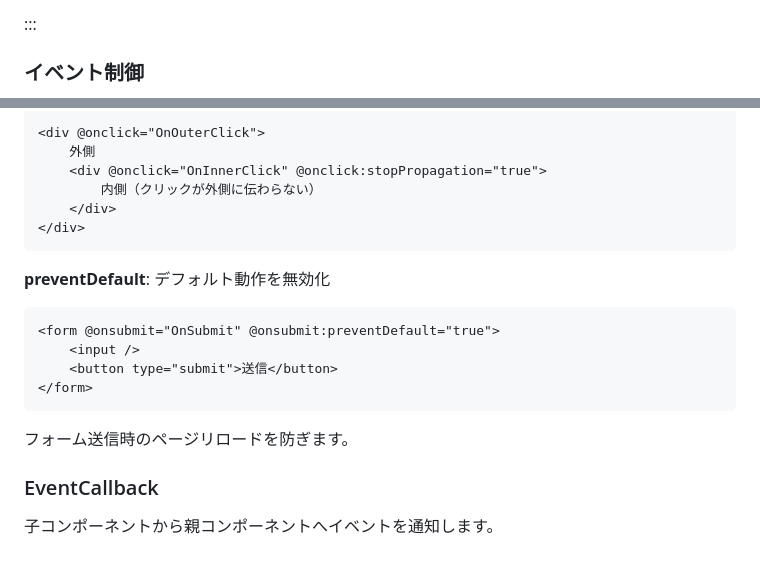
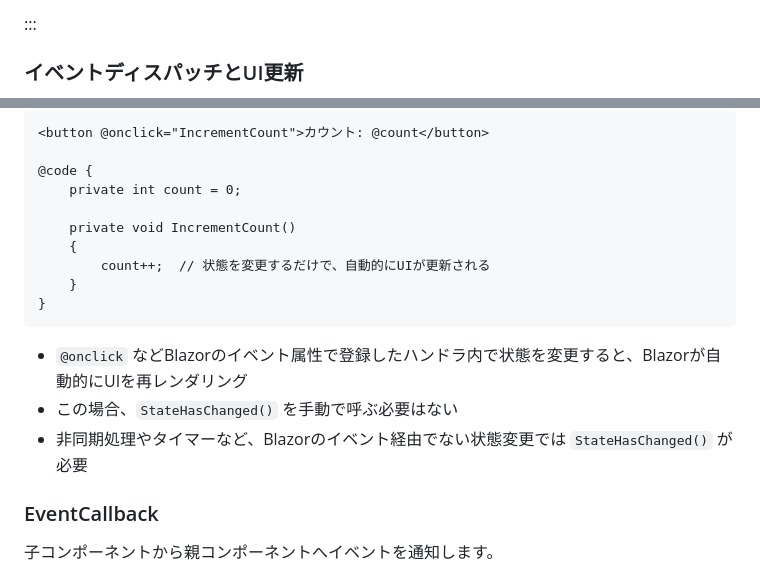
Before and after one commit to pixcelo/zenn-content, a Markdown page: articles/blazor-databinding.md, 2 parts joined by grey strips. Drawn GitHub-style.

Commit message:
feat: イベント制御セクションをイベントディスパッチに置き換え
- 「イベント制御」を「イベントディスパッチとUI更新」に変更
- Blazor特有の自動レンダリングメカニズムを図解付きで説明
- stopPropagation/preventDefault セクションを削除（HTML標準機能のため）
- `StateHasChanged()` の使い分けを明確化

🤖 Generated with [Claude Code](https://claude.com/claude-code)

Co-Authored-By: Claude <noreply@anthropic.com>

````diff
--- a/articles/blazor-databinding.md
+++ b/articles/blazor-databinding.md
@@ -340,5 +340,5 @@ graph LR
 
 :::
 
-### イベント制御
+### イベントディスパッチとUI更新
 
@@ -346,23 +356,20 @@ graph LR
 
 ```razor
-<div @onclick="OnOuterClick">
-    外側
-    <div @onclick="OnInnerClick" @onclick:stopPropagation="true">
-        内側（クリックが外側に伝わらない）
-    </div>
-</div>
+<button @onclick="IncrementCount">カウント: @count</button>
+
+@code {
+    private int count = 0;
+
+    private void IncrementCount()
+    {
+        count++;  // 状態を変更するだけで、自動的にUIが更新される
+    }
+}
 ```
 
-**preventDefault**: デフォルト動作を無効化
-
-```razor
-<form @onsubmit="OnSubmit" @onsubmit:preventDefault="true">
-    <input />
-    <button type="submit">送信</button>
-</form>
-```
-
-フォーム送信時のページリロードを防ぎます。
+- `@onclick` などBlazorのイベント属性で登録したハンドラ内で状態を変更すると、Blazorが自動的にUIを再レンダリング
+- この場合、`StateHasChanged()` を手動で呼ぶ必要はない
+- 非同期処理やタイマーなど、Blazorのイベント経由でない状態変更では `StateHasChanged()` が必要
 
 ### EventCallback
 
````
Also changed, not shown: other parts of articles/blazor-databinding.md (+11 -1 lines).
